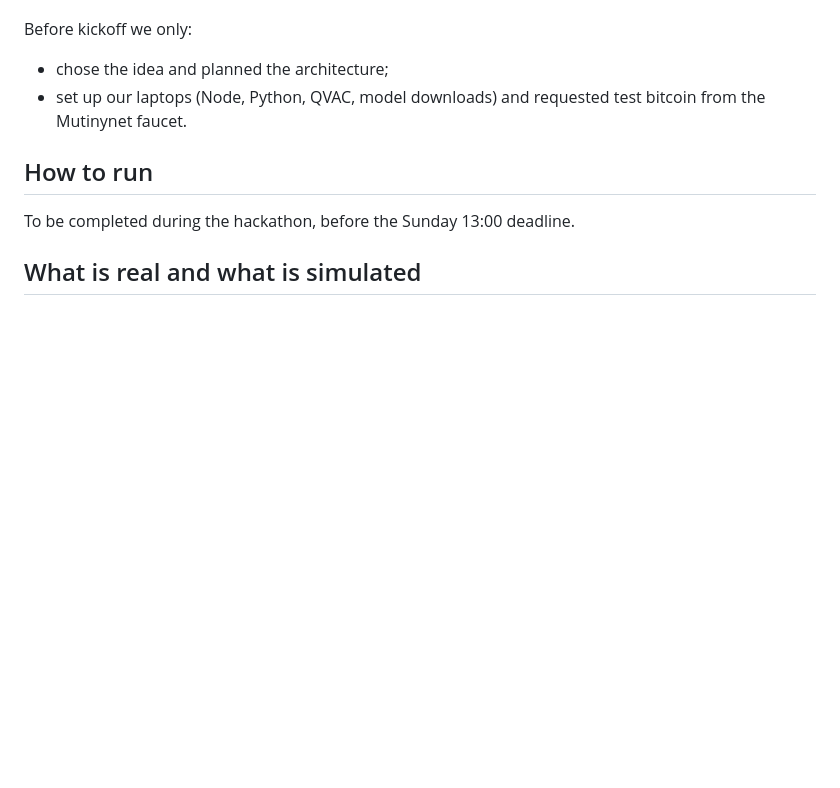
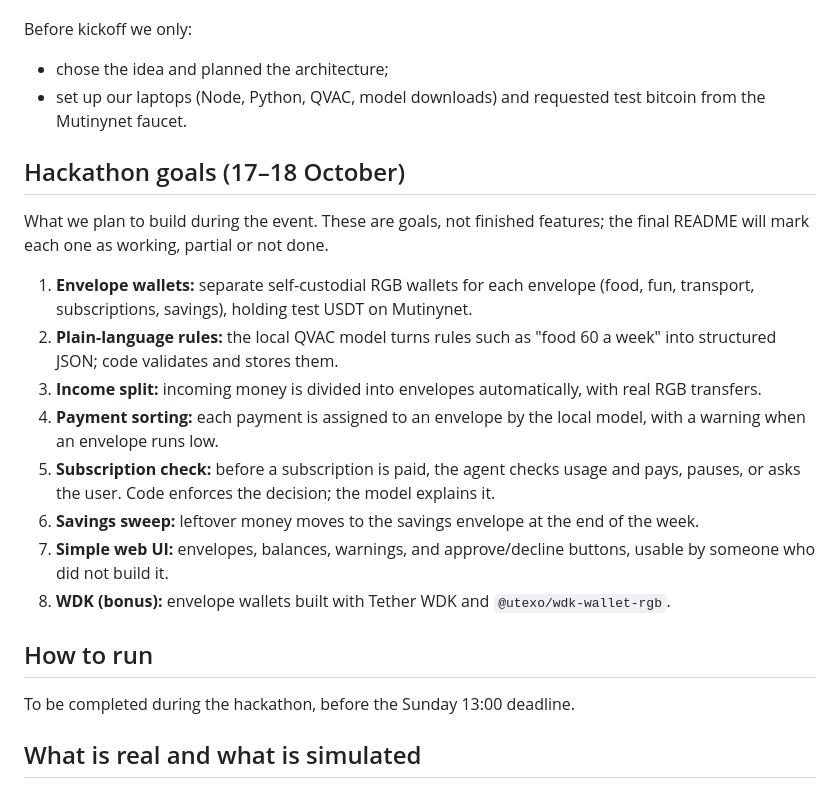
Before and after one commit to kuzeykacar/Moneyfest, a Markdown page: README.md, the part around the change. Drawn GitHub-style; blank space fills up the shorter version.

Commit message:
Add hackathon goals
Co-Authored-By: Claude Opus 5.5 <noreply@anthropic.com>
Claude-Session: https://claude.ai/code/session_016xNjrDarQCX5h1ZBTWdKK9

```diff
--- a/README.md
+++ b/README.md
@@ -61,6 +61,19 @@ Before kickoff we only:
 - chose the idea and planned the architecture;
 - set up our laptops (Node, Python, QVAC, model downloads) and requested test bitcoin from the Mutinynet faucet.
 
+## Hackathon goals (17–18 October)
+
+What we plan to build during the event. These are goals, not finished features; the final README will mark each one as working, partial or not done.
+
+1. **Envelope wallets:** separate self-custodial RGB wallets for each envelope (food, fun, transport, subscriptions, savings), holding test USDT on Mutinynet.
+2. **Plain-language rules:** the local QVAC model turns rules such as "food 60 a week" into structured JSON; code validates and stores them.
+3. **Income split:** incoming money is divided into envelopes automatically, with real RGB transfers.
+4. **Payment sorting:** each payment is assigned to an envelope by the local model, with a warning when an envelope runs low.
+5. **Subscription check:** before a subscription is paid, the agent checks usage and pays, pauses, or asks the user. Code enforces the decision; the model explains it.
+6. **Savings sweep:** leftover money moves to the savings envelope at the end of the week.
+7. **Simple web UI:** envelopes, balances, warnings, and approve/decline buttons, usable by someone who did not build it.
+8. **WDK (bonus):** envelope wallets built with Tether WDK and `@utexo/wdk-wallet-rgb`.
+
 ## How to run
 
 To be completed during the hackathon, before the Sunday 13:00 deadline.
```
